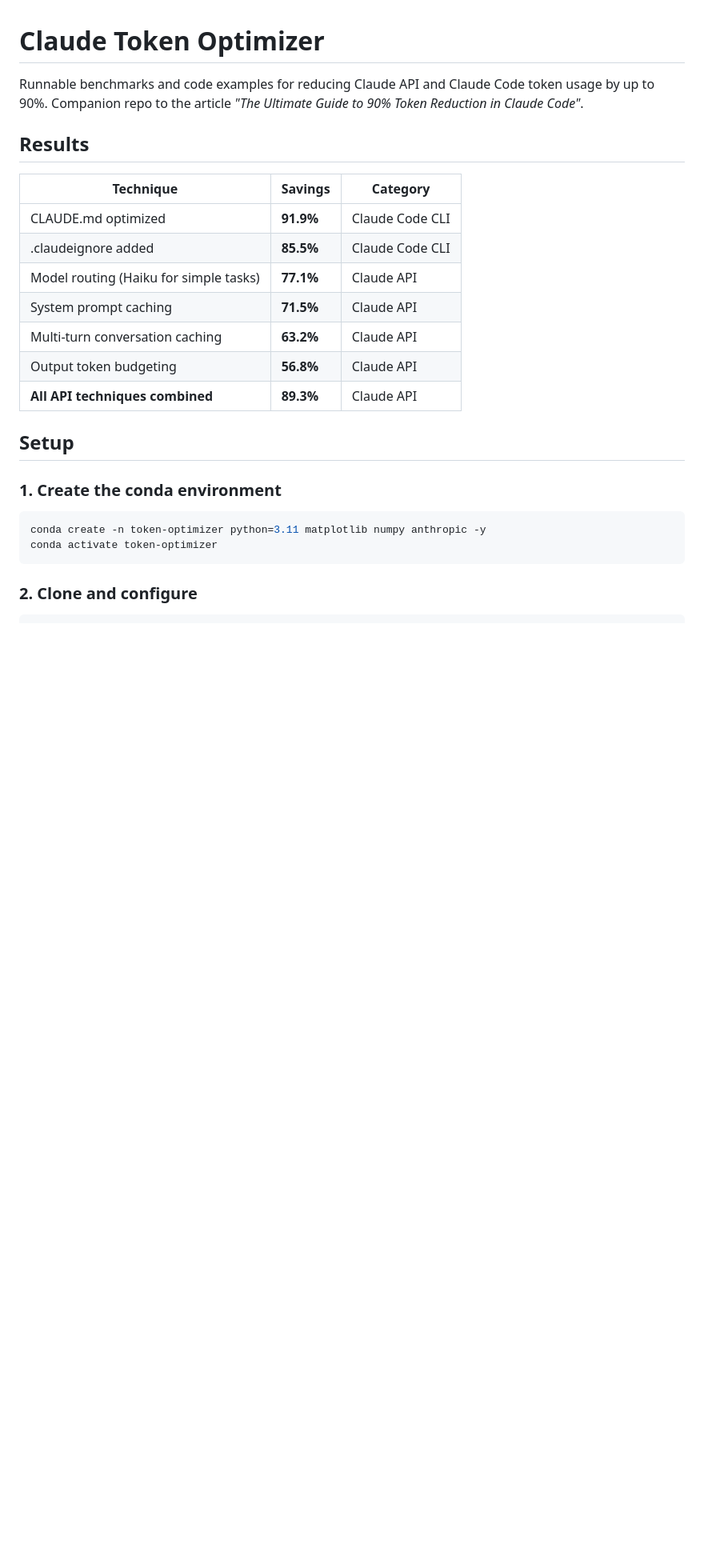
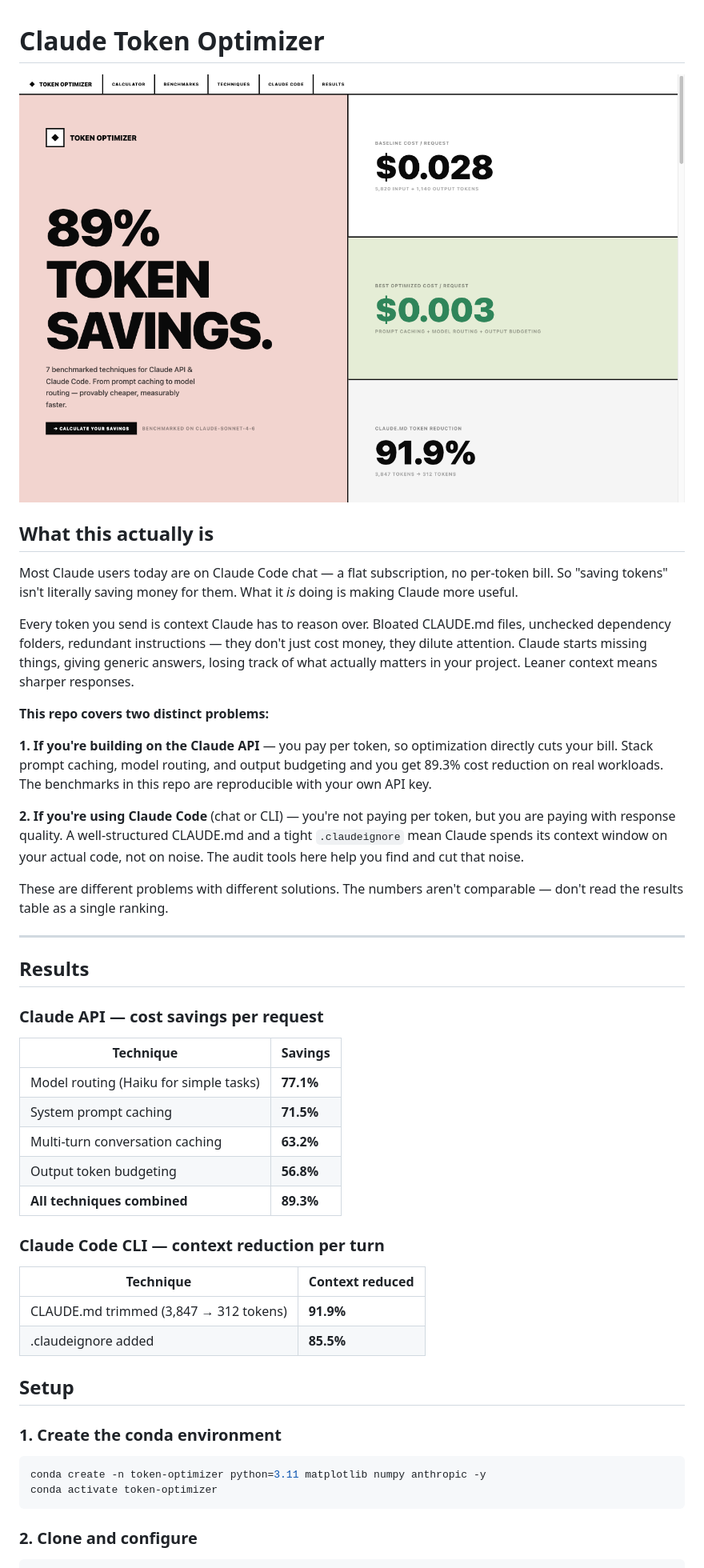
Before and after one commit to hamzafarooq/token-optimizer, a Markdown page: README.md, the part around one of its changes. Shown at 80% size. GitHub-like rendering; pictures changed too: dashboard/screenshot-hero.png (added); blank space fills up the shorter version.

Commit message:
Add dashboard screenshots, skill file, gitignore; update README
Co-Authored-By: Claude Sonnet 4.6 <noreply@anthropic.com>

```diff
--- a/README.md
+++ b/README.md
@@ -1,18 +1,41 @@
 # Claude Token Optimizer
 
-Runnable benchmarks and code examples for reducing Claude API and Claude Code token usage by up to 90%. Companion repo to the article *"The Ultimate Guide to 90% Token Reduction in Claude Code"*.
+![Token Optimizer Hero](dashboard/screenshot-hero.png)
+
+## What this actually is
+
+Most Claude users today are on Claude Code chat — a flat subscription, no per-token bill. So "saving tokens" isn't literally saving money for them. What it *is* doing is making Claude more useful.
+
+Every token you send is context Claude has to reason over. Bloated CLAUDE.md files, unchecked dependency folders, redundant instructions — they don't just cost money, they dilute attention. Claude starts missing things, giving generic answers, losing track of what actually matters in your project. Leaner context means sharper responses.
+
+**This repo covers two distinct problems:**
+
+**1. If you're building on the Claude API** — you pay per token, so optimization directly cuts your bill. Stack prompt caching, model routing, and output budgeting and you get 89.3% cost reduction on real workloads. The benchmarks in this repo are reproducible with your own API key.
+
+**2. If you're using Claude Code** (chat or CLI) — you're not paying per token, but you are paying with response quality. A well-structured CLAUDE.md and a tight `.claudeignore` mean Claude spends its context window on your actual code, not on noise. The audit tools here help you find and cut that noise.
+
+These are different problems with different solutions. The numbers aren't comparable — don't read the results table as a single ranking.
+
+---
 
 ## Results
 
-| Technique | Savings | Category |
-|---|---|---|
-| CLAUDE.md optimized | **91.9%** | Claude Code CLI |
-| .claudeignore added | **85.5%** | Claude Code CLI |
-| Model routing (Haiku for simple tasks) | **77.1%** | Claude API |
-| System prompt caching | **71.5%** | Claude API |
-| Multi-turn conversation caching | **63.2%** | Claude API |
-| Output token budgeting | **56.8%** | Claude API |
-| **All API techniques combined** | **89.3%** | Claude API |
+### Claude API — cost savings per request
+
+| Technique | Savings |
+|---|---|
+| Model routing (Haiku for simple tasks) | **77.1%** |
+| System prompt caching | **71.5%** |
+| Multi-turn conversation caching | **63.2%** |
+| Output token budgeting | **56.8%** |
+| **All techniques combined** | **89.3%** |
+
+### Claude Code CLI — context reduction per turn
+
+| Technique | Context reduced |
+|---|---|
+| CLAUDE.md trimmed (3,847 → 312 tokens) | **91.9%** |
+| .claudeignore added | **85.5%** |
 
 ## Setup
 
```
Also changed, not shown: other parts of README.md (+30 -1 lines), skill/SKILL.md (added, +149 -0 lines), dashboard/screenshot-calculator-section.png (added), dashboard/screenshot-interactive-calculator.png (added), 5 other files.
